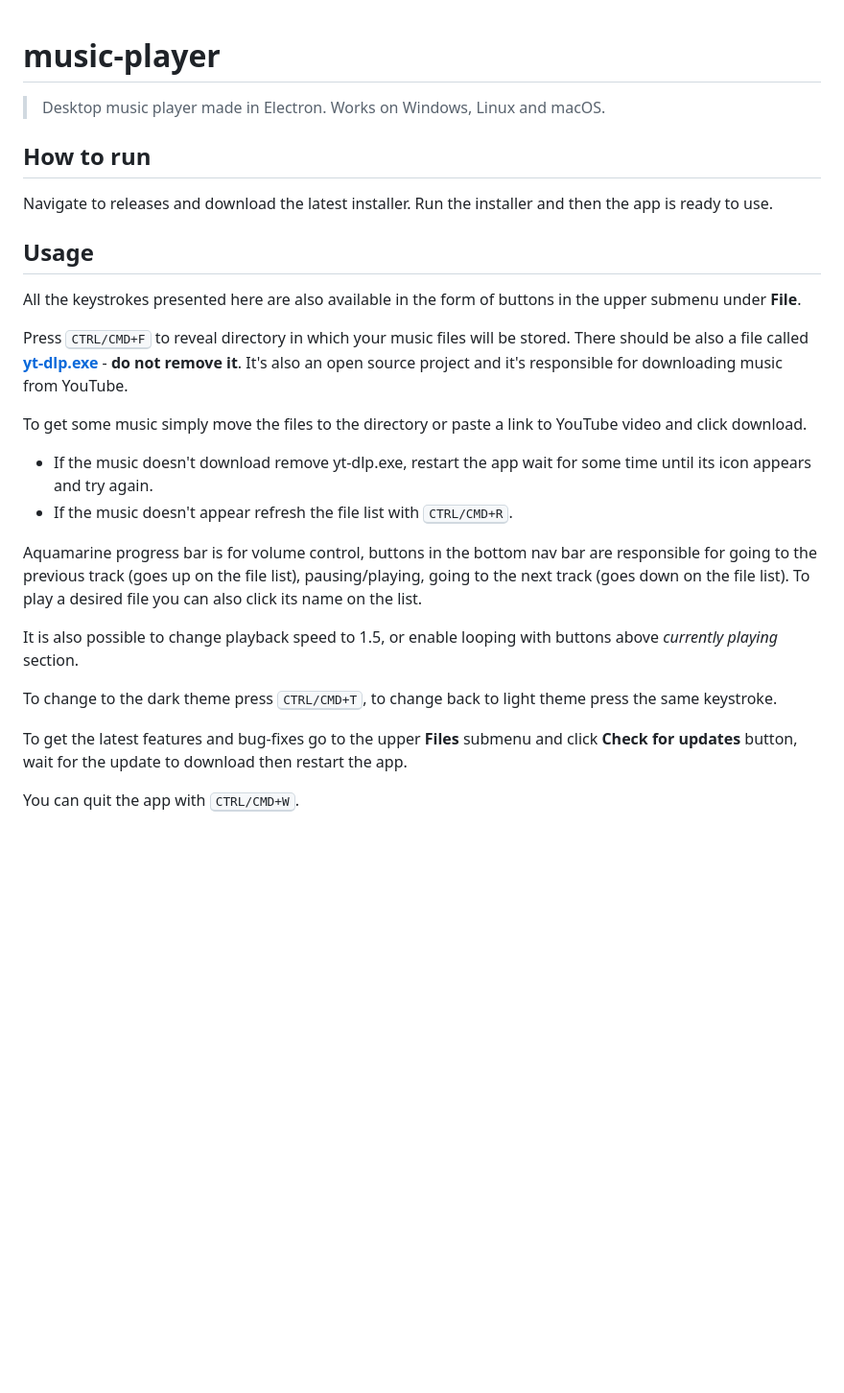
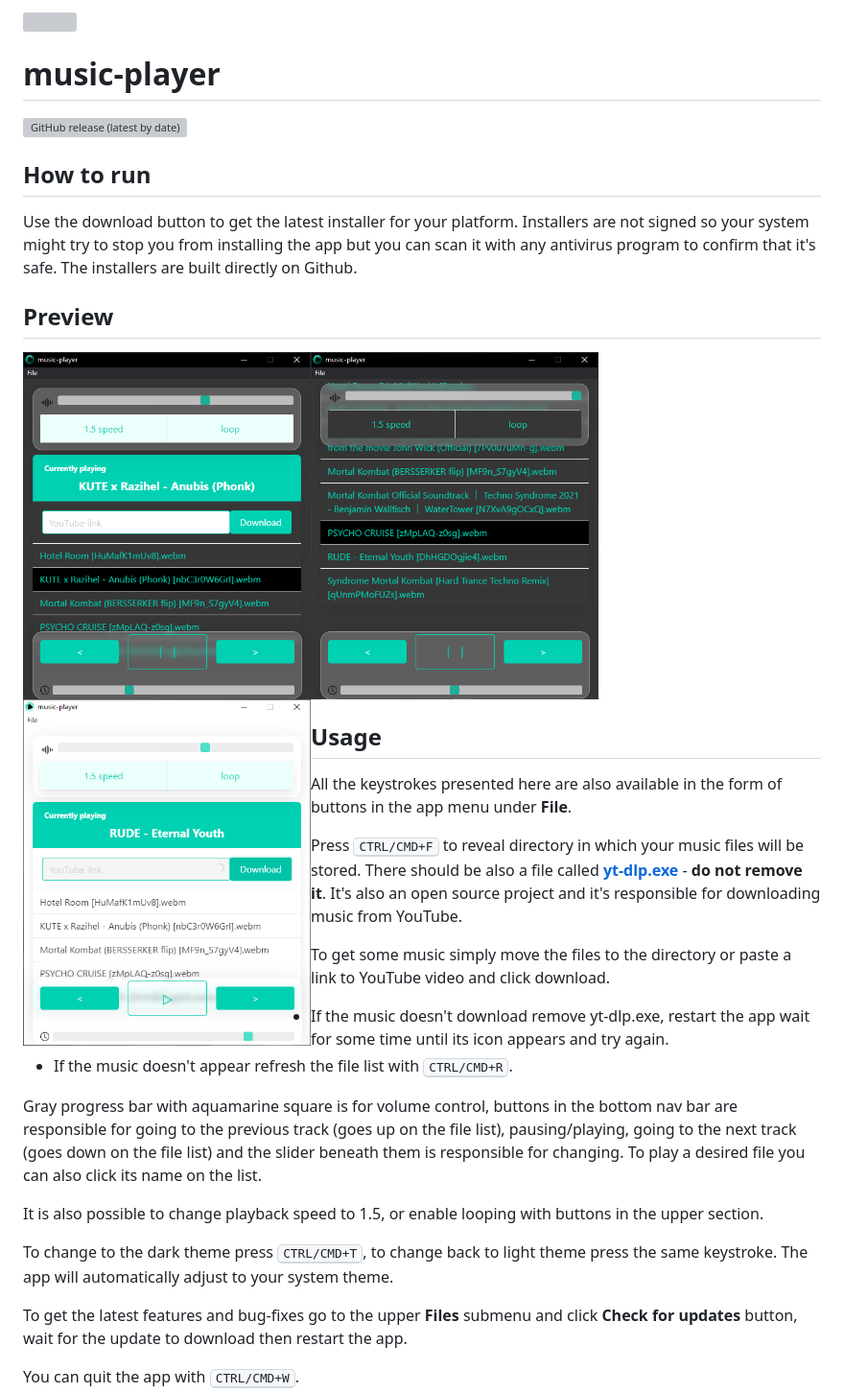
Before and after one commit to LucasHazardous/music-player, a Markdown page: README.md, the part around the change printed below. Shown: that part at 96% size. GitHub-like rendering; pictures changed too: img/example1.png (added), img/example2.png (added), img/example3.png (added); blank space fills up the shorter version; grey boxes are pictures that could not be loaded.

Commit message:
improved github readme
added button to download the latest release
changed usage to match current app state
added preview images

```diff
--- a/README.md
+++ b/README.md
@@ -1,27 +3,33 @@
 # music-player
 
-> Desktop music player made in Electron. Works on Windows, Linux and macOS.
+[![GitHub release (latest by date)](https://img.shields.io/github/v/release/LucasHazardous/music-player?color=00d1b2&label=download%20latest&style=for-the-badge)](https://github.com/LucasHazardous/music-player/releases/latest)
 
 ## How to run
 
-Navigate to releases and download the latest installer. Run the installer and then the app is ready to use.
+Use the download button to get the latest installer for your platform. Installers are not signed so your system might try to stop you from installing the app but you can scan it with any antivirus program to confirm that it's safe. The installers are built directly on Github.
+
+## Preview
+
+<img width="300" src="./img/example3.png">
+<img align="left" width="300" src="./img/example1.png">
+<img align="left" width="300" src="./img/example2.png">
 
 ## Usage
 
-All the keystrokes presented here are also available in the form of buttons in the upper submenu under **File**.
+All the keystrokes presented here are also available in the form of buttons in the app menu under **File**.
 
 Press <kbd>CTRL/CMD+F</kbd> to reveal directory in which your music files will be stored. There should be also a file called [**yt-dlp.exe**](https://github.com/yt-dlp/yt-dlp) - **do not remove it**. It's also an open source project and it's responsible for downloading music from YouTube.
 
 To get some music simply move the files to the directory or paste a link to YouTube video and click download.
 
-* If the music doesn't download remove yt-dlp.exe, restart the app wait for some time until its icon appears and try again.
-* If the music doesn't appear refresh the file list with <kbd>CTRL/CMD+R</kbd>.
+-   If the music doesn't download remove yt-dlp.exe, restart the app wait for some time until its icon appears and try again.
+-   If the music doesn't appear refresh the file list with <kbd>CTRL/CMD+R</kbd>.
 
-Aquamarine progress bar is for volume control, buttons in the bottom nav bar are responsible for going to the previous track (goes up on the file list), pausing/playing, going to the next track (goes down on the file list). To play a desired file you can also click its name on the list.
+Gray progress bar with aquamarine square is for volume control, buttons in the bottom nav bar are responsible for going to the previous track (goes up on the file list), pausing/playing, going to the next track (goes down on the file list) and the slider beneath them is responsible for changing. To play a desired file you can also click its name on the list.
 
-It is also possible to change playback speed to 1.5, or enable looping with buttons above *currently playing* section.
+It is also possible to change playback speed to 1.5, or enable looping with buttons in the upper section.
 
-To change to the dark theme press <kbd>CTRL/CMD+T</kbd>, to change back to light theme press the same keystroke.
+To change to the dark theme press <kbd>CTRL/CMD+T</kbd>, to change back to light theme press the same keystroke. The app will automatically adjust to your system theme.
 
 To get the latest features and bug-fixes go to the upper **Files** submenu and click **Check for updates** button, wait for the update to download then restart the app.
 
```
Also changed, not shown: other parts of README.md (+2 -0 lines).
